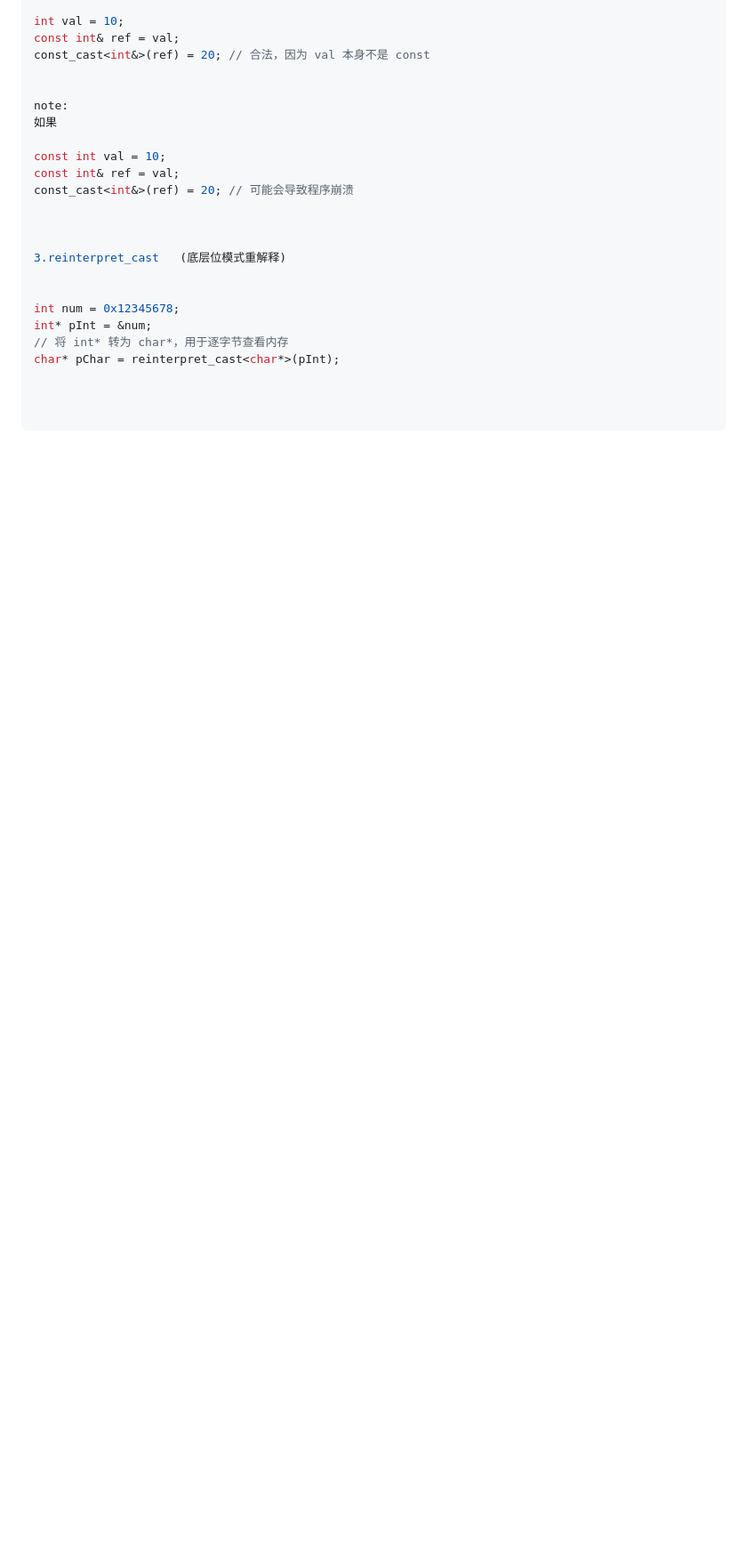
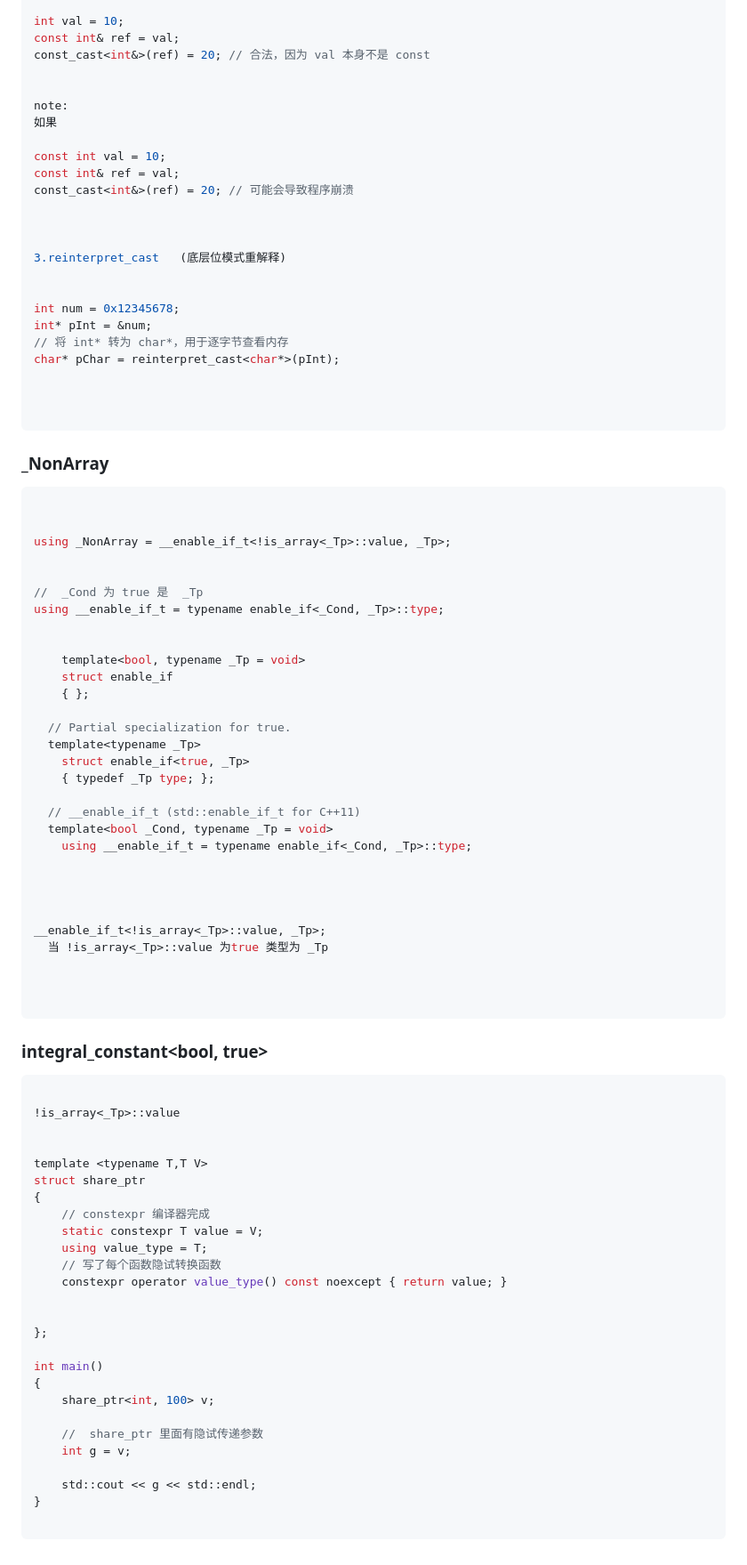
Before and after one commit to liuxin19960729/notes, a Markdown page: CPP/teample.md, the part around the change. Shown at 89% size. Drawn GitHub-style; blank space fills up the shorter version.

````diff
--- a/CPP/teample.md
+++ b/CPP/teample.md
@@ -267,3 +267,68 @@ char* pChar = reinterpret_cast<char*>(pInt);
 
 
 ```
+
+
+### _NonArray
+```cpp
+
+
+using _NonArray = __enable_if_t<!is_array<_Tp>::value, _Tp>;
+
+
+//  _Cond 为 true 是  _Tp
+using __enable_if_t = typename enable_if<_Cond, _Tp>::type;
+
+
+    template<bool, typename _Tp = void>
+    struct enable_if
+    { };
+
+  // Partial specialization for true.
+  template<typename _Tp>
+    struct enable_if<true, _Tp>
+    { typedef _Tp type; };
+
+  // __enable_if_t (std::enable_if_t for C++11)
+  template<bool _Cond, typename _Tp = void>
+    using __enable_if_t = typename enable_if<_Cond, _Tp>::type;
+
+
+
+
+__enable_if_t<!is_array<_Tp>::value, _Tp>;
+  当 !is_array<_Tp>::value 为true 类型为 _Tp
+
+
+
+```
+
+### integral_constant<bool, true>
+```cpp
+
+!is_array<_Tp>::value
+
+
+template <typename T,T V>
+struct share_ptr
+{
+    // constexpr 编译器完成
+    static constexpr T value = V;
+    using value_type = T;
+    // 写了每个函数隐试转换函数
+    constexpr operator value_type() const noexcept { return value; }
+
+
+};
+
+int main()
+{
+    share_ptr<int, 100> v;
+
+    //  share_ptr 里面有隐试传递参数
+    int g = v;
+
+    std::cout << g << std::endl;
+}
+
+```
````
Also changed, not shown: CPP/operator.md (added, +60 -0 lines).
